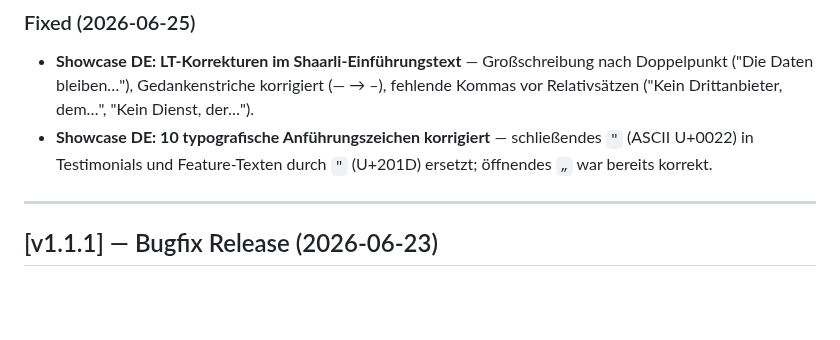
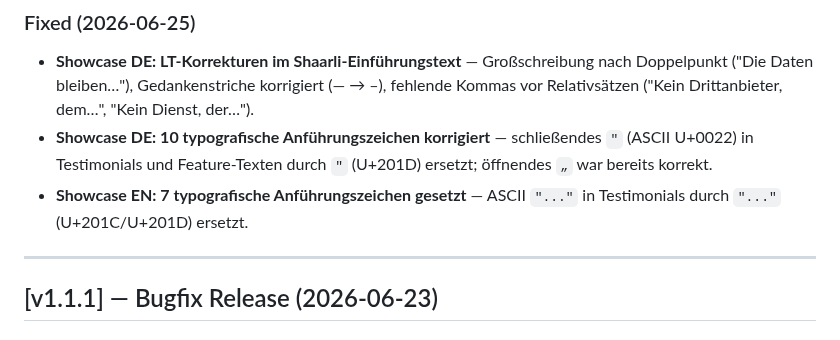
Before and after one commit to gruenheit/origr3n, a Markdown page: CHANGELOG.md, the part around the change. GitHub-like rendering; blank space fills up the shorter version.

Commit message:
chore: CHANGELOG — Showcase EN Anführungszeichen nachtragen
Co-Authored-By: Claude Sonnet 4.6 <noreply@anthropic.com>

```diff
--- a/CHANGELOG.md
+++ b/CHANGELOG.md
@@ -12,6 +12,7 @@ The format is based on [Keep a Changelog](https://keepachangelog.com/en/1.0.0/).
 
 - **Showcase DE: LT-Korrekturen im Shaarli-Einführungstext** — Großschreibung nach Doppelpunkt ("Die Daten bleiben…"), Gedankenstriche korrigiert (— → –), fehlende Kommas vor Relativsätzen ("Kein Drittanbieter, dem…", "Kein Dienst, der…").
 - **Showcase DE: 10 typografische Anführungszeichen korrigiert** — schließendes `"` (ASCII U+0022) in Testimonials und Feature-Texten durch `"` (U+201D) ersetzt; öffnendes `„` war bereits korrekt.
+- **Showcase EN: 7 typografische Anführungszeichen gesetzt** — ASCII `"..."` in Testimonials durch `"..."` (U+201C/U+201D) ersetzt.
 
 ---
 
```
